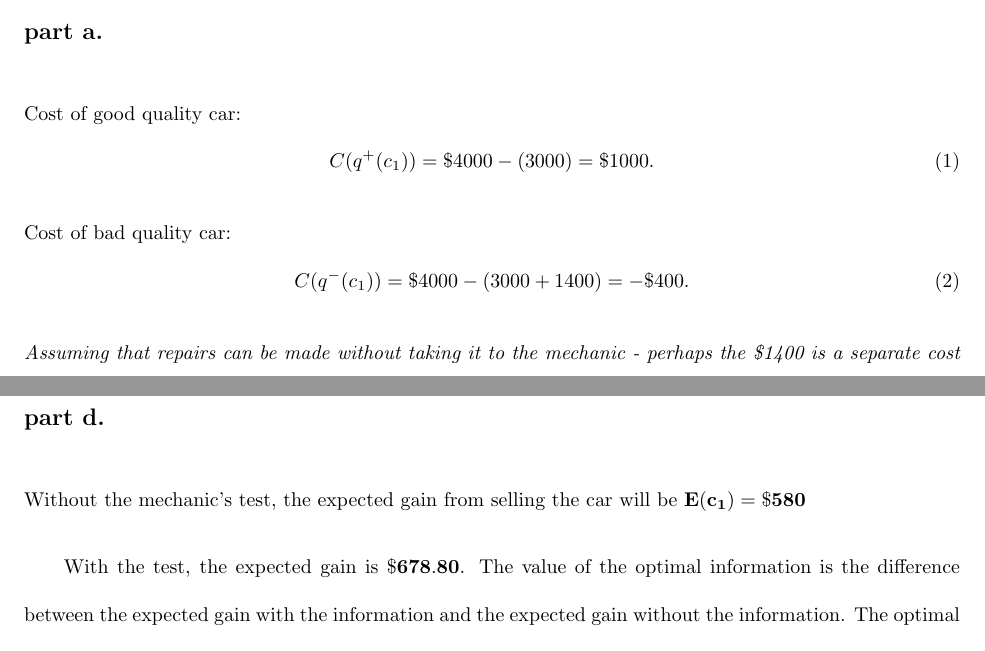
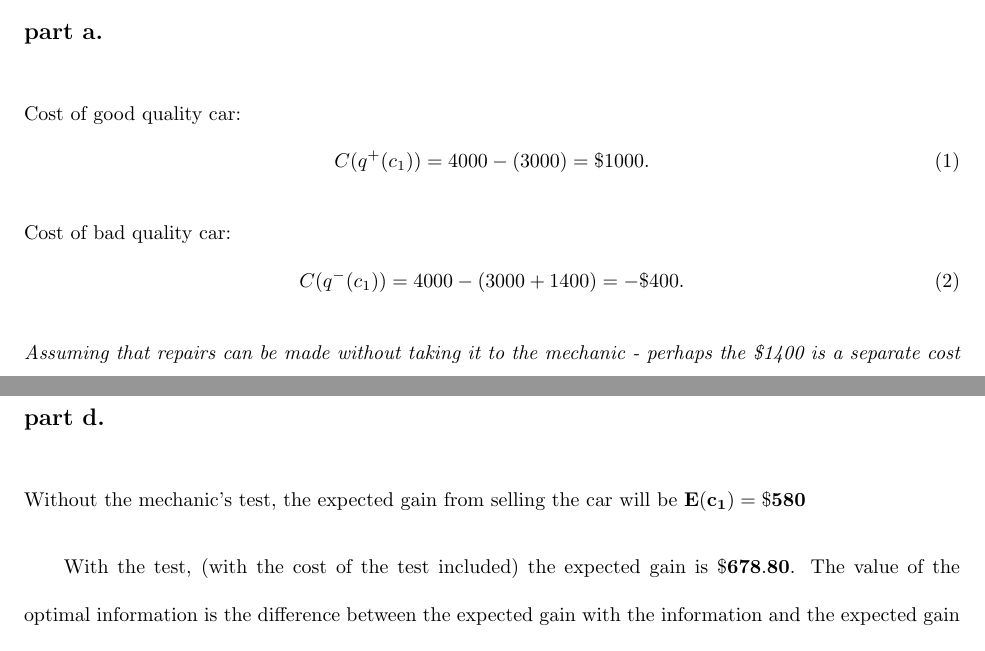
Before and after one commit to ncm1/ai_assignment_four, a LaTeX problem sheet (assignment_four_report.tex, which reads q8.tex): two parts of pages 31 and 33 of 36, joined at a grey line, cut so that both start at the same text. Compiled offline with pdfLaTeX.

Commit message:
Added note to q8

```diff
--- a/q8.tex
+++ b/q8.tex
@@ -4,12 +4,12 @@
 Cost of good quality car:
 \begin{equation}
 \label{eq:c+}
-C(q^+(c_1)) = \$ 4000 - (3000) = \$1000.
+C(q^+(c_1)) = 4000 - (3000) = \$1000.
 \end{equation}
 Cost of bad quality car:
 \begin{equation}
 \label{eq:c-}
-C(q^-(c_1)) = \$ 4000 - (3000 + 1400) = -\$400.
+C(q^-(c_1)) = 4000 - (3000 + 1400) = -\$400.
 \end{equation}
 \textit{Assuming that repairs can be made without taking it to the mechanic - perhaps the \$1400 is a separate cost than the \$100 needed to check the quality of the car.} \\
 Probability of good quality car:
@@ -95,5 +95,5 @@ Regardless of a pass or a failure, the best decision is the sell the car as ther
 Without the mechanic's test, the expected gain from selling the car will be
 $\mathbf{E(c_1) = \$580} $
 
-With the test, the expected gain is $\mathbf{ \$678.80}$. The value of the optimal information is the difference between the expected gain with the information and the expected gain without the information. The optimal information value is $\mathbf{\$98.80}$.
+With the test, (with the cost of the test included) the expected gain is $\mathbf{ \$678.80}$. The value of the optimal information is the difference between the expected gain with the information and the expected gain without the information. The optimal information value is $\mathbf{\$98.80}$.
 I should take C1 to the mechanic.
```
